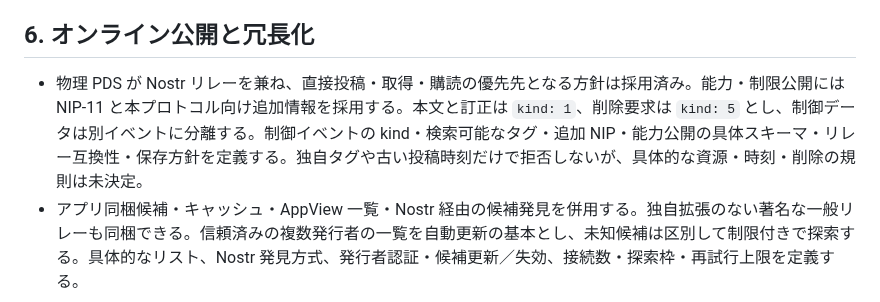
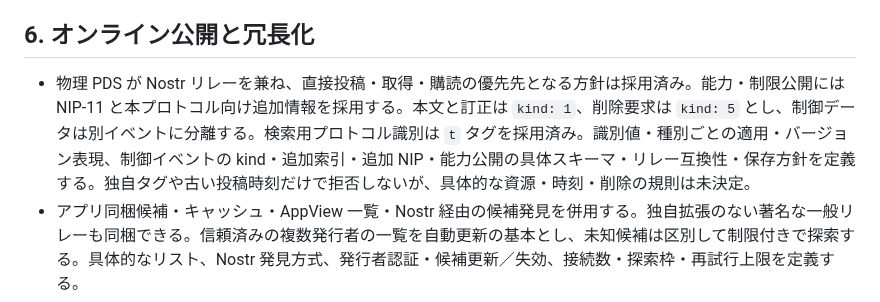
Before and after one commit to jphacks/sd_2607, a Markdown page: protocol/0003-open-questions.md, the part around the change. GitHub-like rendering.

```diff
--- a/protocol/0003-open-questions.md
+++ b/protocol/0003-open-questions.md
@@ -49,7 +49,7 @@
 
 ## 6. オンライン公開と冗長化
 
-- 物理 PDS が Nostr リレーを兼ね、直接投稿・取得・購読の優先先となる方針は採用済み。能力・制限公開には NIP-11 と本プロトコル向け追加情報を採用する。本文と訂正は `kind: 1`、削除要求は `kind: 5` とし、制御データは別イベントに分離する。制御イベントの kind・検索可能なタグ・追加 NIP・能力公開の具体スキーマ・リレー互換性・保存方針を定義する。独自タグや古い投稿時刻だけで拒否しないが、具体的な資源・時刻・削除の規則は未決定。
+- 物理 PDS が Nostr リレーを兼ね、直接投稿・取得・購読の優先先となる方針は採用済み。能力・制限公開には NIP-11 と本プロトコル向け追加情報を採用する。本文と訂正は `kind: 1`、削除要求は `kind: 5` とし、制御データは別イベントに分離する。検索用プロトコル識別は `t` タグを採用済み。識別値・種別ごとの適用・バージョン表現、制御イベントの kind・追加索引・追加 NIP・能力公開の具体スキーマ・リレー互換性・保存方針を定義する。独自タグや古い投稿時刻だけで拒否しないが、具体的な資源・時刻・削除の規則は未決定。
 - アプリ同梱候補・キャッシュ・AppView 一覧・Nostr 経由の候補発見を併用する。独自拡張のない著名な一般リレーも同梱できる。信頼済みの複数発行者の一覧を自動更新の基本とし、未知候補は区別して制限付きで探索する。具体的なリスト、Nostr 発見方式、発行者認証・候補更新／失効、接続数・探索枠・再試行上限を定義する。
 - PDS 公開名の管理、既定グループの受け入れ条件・確認、停止時の処理。初回登録からアプリ・運用者が事前設定したグループの endpoint を指定する方式は採用済み。複数の論理 PDS グループを許容し、DID は一つのグループを指定する。
 - 一つの論理 PDS を既存 Relay 向けに公開し、背後の収集・復元サーバーを分散する構成は採用済み。物理 PDS は複数グループへ同時所属できる。収集・ミラーは自由、正規公開系への参加はグループが承認・認証する。承認・認証の具体方式、離脱・権限失効、複数サーバーの発見・複製・保存・論理 endpoint ごとの stream 統合と切替機構は未決定。
```
Also changed, not shown: protocol/0001-repository-model.md (+2 -0 lines), protocol/0007-nostr-relay-profile.md (+9 -1 lines).
